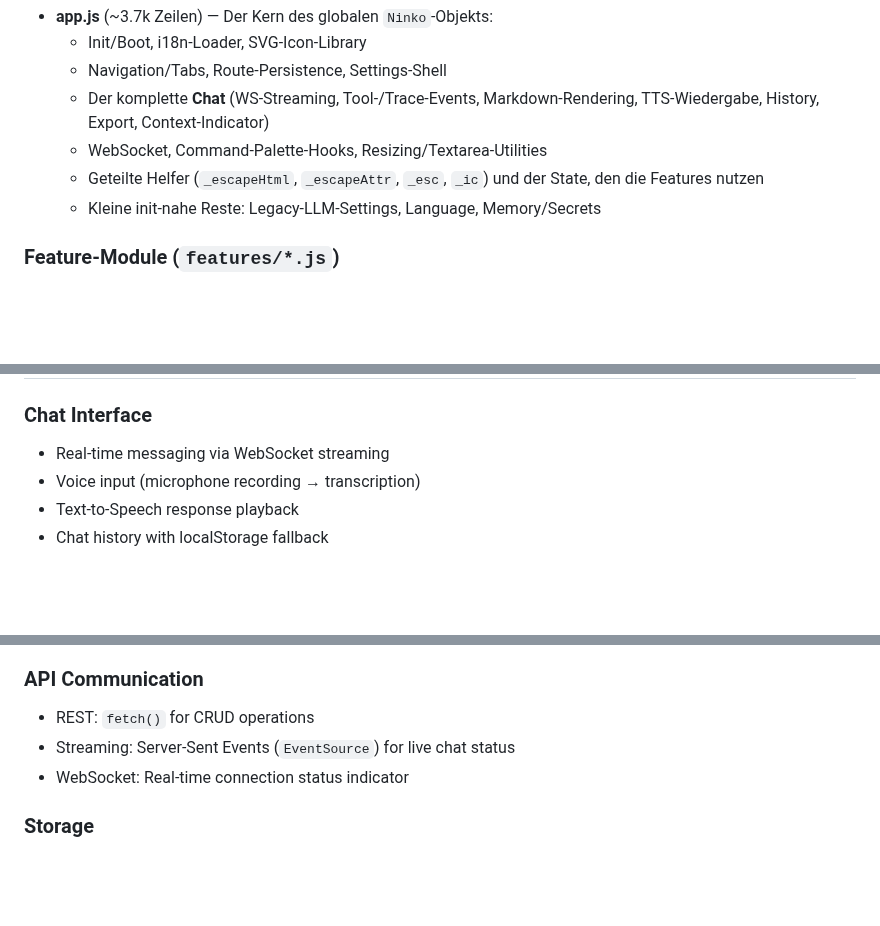
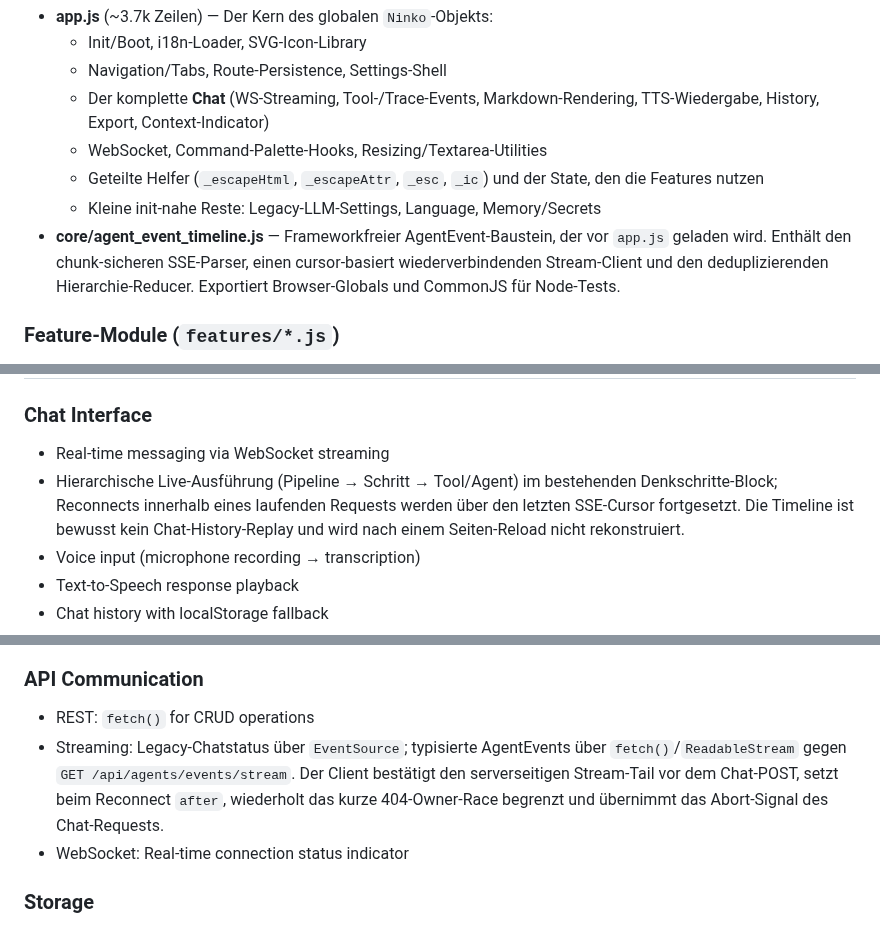
Before and after one commit to natorus87/ninko, a Markdown page: frontend/README.md, 3 parts joined by grey strips. GitHub-like rendering; blank space fills up the shorter version.

Commit message:
docs(frontend): document execution timeline client

```diff
--- a/frontend/README.md
+++ b/frontend/README.md
@@ -28,6 +28,10 @@ The frontend is a modular, SPA-like interface built with vanilla JavaScript (no
   - WebSocket, Command-Palette-Hooks, Resizing/Textarea-Utilities
   - Geteilte Helfer (`_escapeHtml`, `_escapeAttr`, `_esc`, `_ic`) und der State, den die Features nutzen
   - Kleine init-nahe Reste: Legacy-LLM-Settings, Language, Memory/Secrets
+- **core/agent_event_timeline.js** — Frameworkfreier AgentEvent-Baustein, der vor
+  `app.js` geladen wird. Enthält den chunk-sicheren SSE-Parser, einen
+  cursor-basiert wiederverbindenden Stream-Client und den deduplizierenden
+  Hierarchie-Reducer. Exportiert Browser-Globals und CommonJS für Node-Tests.
 
 ### Feature-Module (`features/*.js`)
 
@@ -106,6 +110,10 @@ wurden in **Feature-Module** ausgelagert (Stand: 18 Module). Muster:
 
 ### Chat Interface
 - Real-time messaging via WebSocket streaming
+- Hierarchische Live-Ausführung (Pipeline → Schritt → Tool/Agent) im bestehenden
+  Denkschritte-Block; Reconnects innerhalb eines laufenden Requests werden über
+  den letzten SSE-Cursor fortgesetzt. Die Timeline ist bewusst kein
+  Chat-History-Replay und wird nach einem Seiten-Reload nicht rekonstruiert.
 - Voice input (microphone recording → transcription)
 - Text-to-Speech response playback
 - Chat history with localStorage fallback
@@ -140,7 +148,11 @@ Modules are loaded dynamically from `/api/modules/{name}/frontend/tab.js` and ap
 
 ### API Communication
 - REST: `fetch()` for CRUD operations
-- Streaming: Server-Sent Events (`EventSource`) for live chat status
+- Streaming: Legacy-Chatstatus über `EventSource`; typisierte AgentEvents über
+  `fetch()`/`ReadableStream` gegen `GET /api/agents/events/stream`. Der Client
+  bestätigt den serverseitigen Stream-Tail vor dem Chat-POST, setzt beim
+  Reconnect `after`, wiederholt das kurze 404-Owner-Race begrenzt und übernimmt
+  das Abort-Signal des Chat-Requests.
 - WebSocket: Real-time connection status indicator
 
 ### Storage
```
Also changed, not shown: other parts of frontend/README.md (+4 -0 lines).
